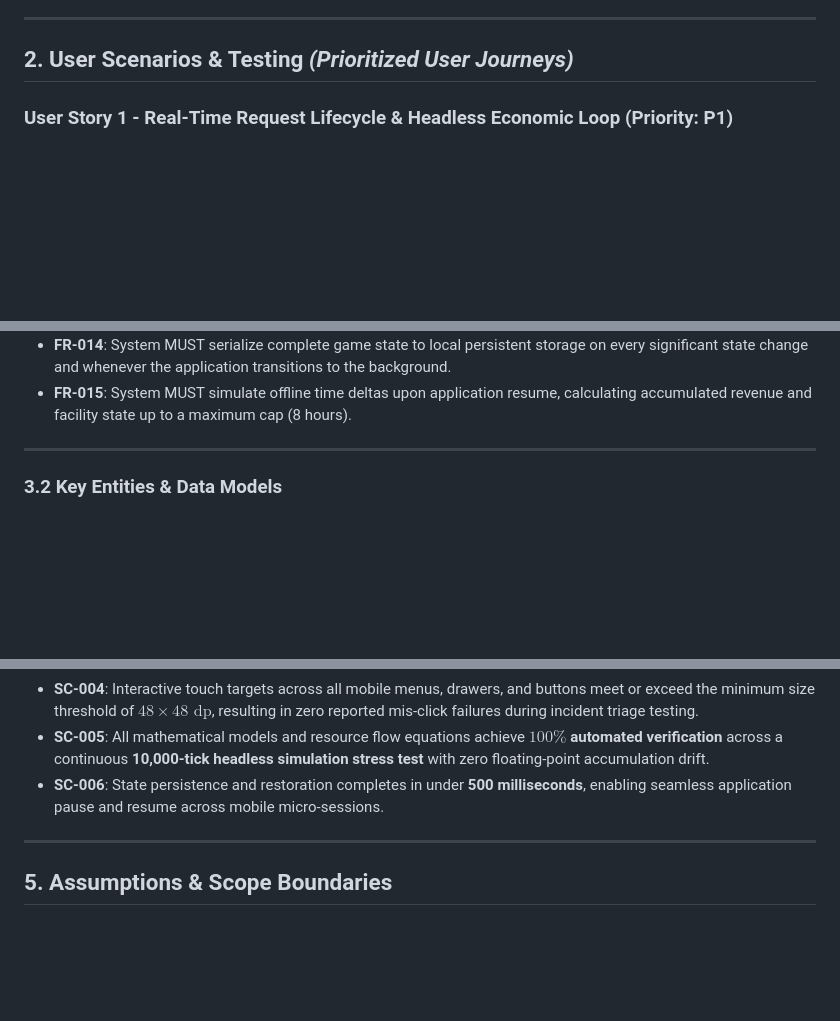
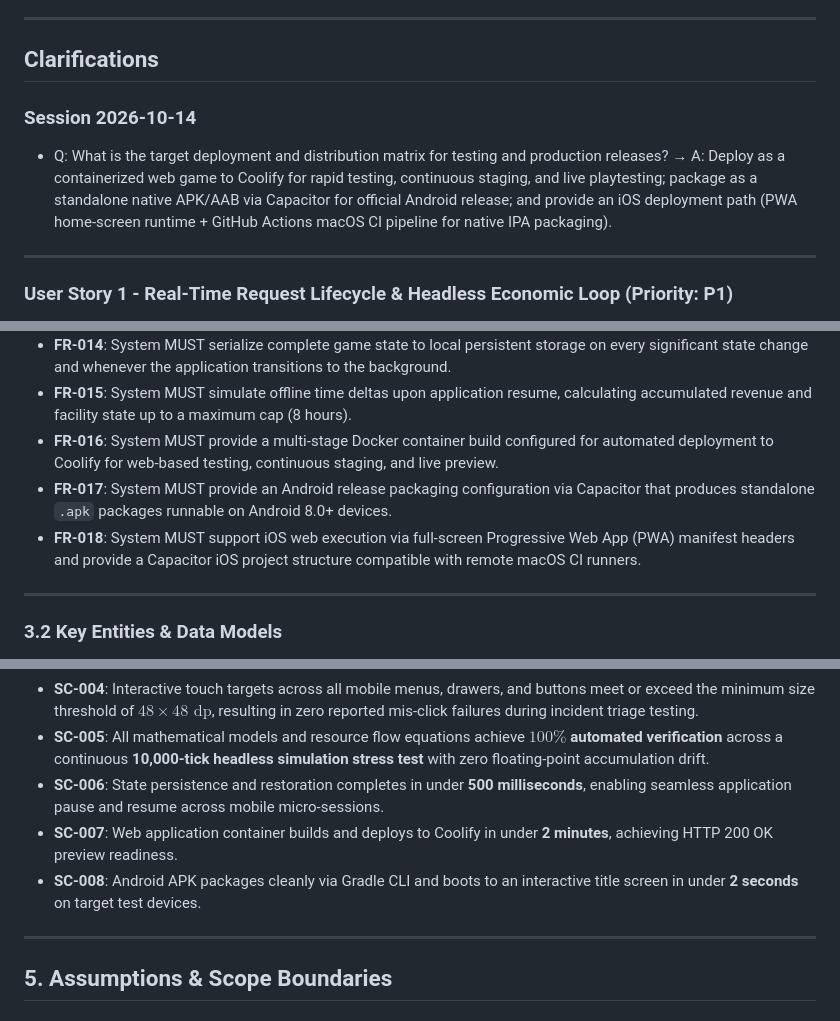
Before and after one commit to frizkey/cloud-datacenter-sim-game, a Markdown page: specs/001-core-sim-mobile/spec.md, 3 parts joined by grey strips. Drawn GitHub-style; blank space fills up the shorter version.

Commit message:
docs(spec): integrate Coolify, Android APK, and iOS deployment matrix into 001-core-sim-mobile

```diff
--- a/specs/001-core-sim-mobile/spec.md
+++ b/specs/001-core-sim-mobile/spec.md
@@ -16,7 +16,12 @@ Players act as a **Lead Cloud Solutions Architect & Principal SRE**, balancing f
 
 ---
 
-## 2. User Scenarios & Testing *(Prioritized User Journeys)*
+## Clarifications
+
+### Session 2026-10-14
+- Q: What is the target deployment and distribution matrix for testing and production releases? → A: Deploy as a containerized web game to Coolify for rapid testing, continuous staging, and live playtesting; package as a standalone native APK/AAB via Capacitor for official Android release; and provide an iOS deployment path (PWA home-screen runtime + GitHub Actions macOS CI pipeline for native IPA packaging).
+
+---
 
 ### User Story 1 - Real-Time Request Lifecycle & Headless Economic Loop (Priority: P1)
 
@@ -123,6 +128,9 @@ As a new or returning player, I want to experience guided emergency triage event
 - **FR-013**: System MUST provide a guided 30-second first-time user experience (FTUE) that walks the player through troubleshooting an initial traffic bottleneck.
 - **FR-014**: System MUST serialize complete game state to local persistent storage on every significant state change and whenever the application transitions to the background.
 - **FR-015**: System MUST simulate offline time deltas upon application resume, calculating accumulated revenue and facility state up to a maximum cap (8 hours).
+- **FR-016**: System MUST provide a multi-stage Docker container build configured for automated deployment to Coolify for web-based testing, continuous staging, and live preview.
+- **FR-017**: System MUST provide an Android release packaging configuration via Capacitor that produces standalone `.apk` packages runnable on Android 8.0+ devices.
+- **FR-018**: System MUST support iOS web execution via full-screen Progressive Web App (PWA) manifest headers and provide a Capacitor iOS project structure compatible with remote macOS CI runners.
 
 ---
 
@@ -151,6 +159,8 @@ As a new or returning player, I want to experience guided emergency triage event
 - **SC-004**: Interactive touch targets across all mobile menus, drawers, and buttons meet or exceed the minimum size threshold of **$48 \times 48\text{ dp}$**, resulting in zero reported mis-click failures during incident triage testing.
 - **SC-005**: All mathematical models and resource flow equations achieve **$100\%$ automated verification** across a continuous **10,000-tick headless simulation stress test** with zero floating-point accumulation drift.
 - **SC-006**: State persistence and restoration completes in under **500 milliseconds**, enabling seamless application pause and resume across mobile micro-sessions.
+- **SC-007**: Web application container builds and deploys to Coolify in under **2 minutes**, achieving HTTP 200 OK preview readiness.
+- **SC-008**: Android APK packages cleanly via Gradle CLI and boots to an interactive title screen in under **2 seconds** on target test devices.
 
 ---
 
```
Also changed, not shown: 1 other file.
